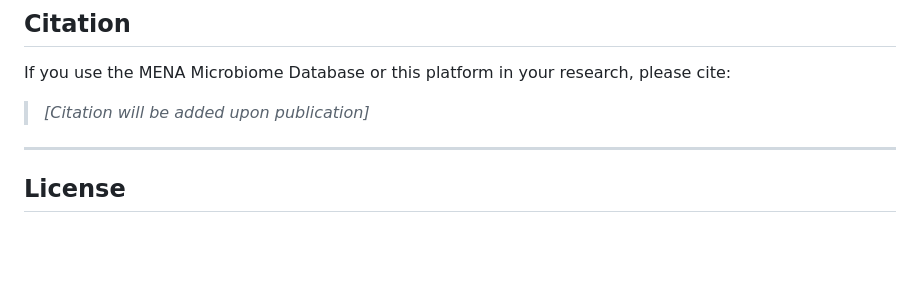
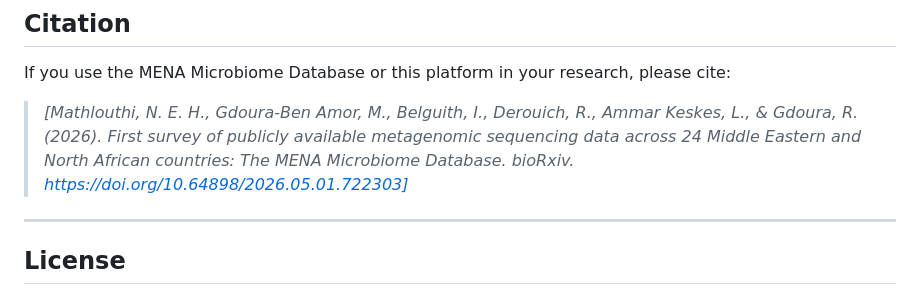
Before and after one commit to nour0810/mena-microbiome-db, a Markdown page: README.md, the part around the change. Drawn GitHub-style; blank space fills up the shorter version.

```diff
--- a/README.md
+++ b/README.md
@@ -221,7 +221,7 @@ All records are publicly available under their original repository licenses. Thi
 
 If you use the MENA Microbiome Database or this platform in your research, please cite:
 
-> *[Citation will be added upon publication]*
+> *[Mathlouthi, N. E. H., Gdoura-Ben Amor, M., Belguith, I., Derouich, R., Ammar Keskes, L., & Gdoura, R. (2026). First survey of publicly available metagenomic sequencing data across 24 Middle Eastern and North African countries: The MENA Microbiome Database. bioRxiv. https://doi.org/10.64898/2026.05.01.722303]*
 
 ---
 
```
